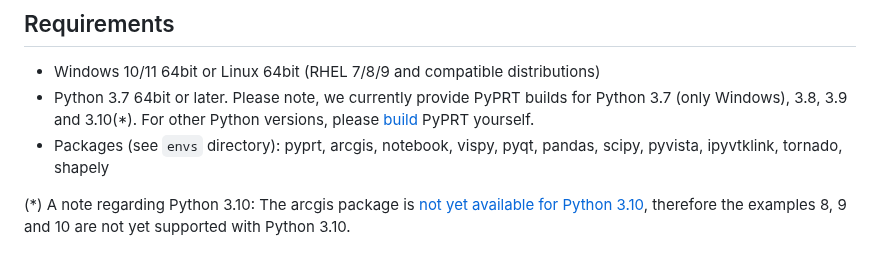
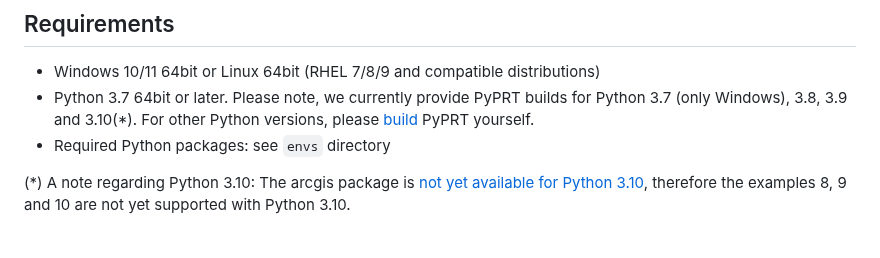
Before and after one commit to Esri/pyprt-examples, a Markdown page: README.md, the part around the change. Rendered like a GitHub page.

Commit message:
doc: remove package list in readme in favor of the envs files
easier maintenance, less risk of outdated package list in readme

```diff
--- a/README.md
+++ b/README.md
@@ -26,7 +26,7 @@ This repo contains examples of PyPRT usage. You can find installation instructio
 
 * Windows 10/11 64bit or Linux 64bit (RHEL 7/8/9 and compatible distributions)
 * Python 3.7 64bit or later. Please note, we currently provide PyPRT builds for Python 3.7 (only Windows), 3.8, 3.9 and 3.10(*). For other Python versions, please [build](https://github.com/Esri/pyprt) PyPRT yourself.
-* Packages (see `envs` directory): pyprt, arcgis, notebook, vispy, pyqt, pandas, scipy, pyvista, ipyvtklink, tornado, shapely
+* Required Python packages: see `envs` directory
 
 (*) A note regarding Python 3.10: The arcgis package is [not yet available for Python 3.10](https://developers.arcgis.com/python/guide/system-requirements/), therefore the examples 8, 9 and 10 are not yet supported with Python 3.10.
 
```
